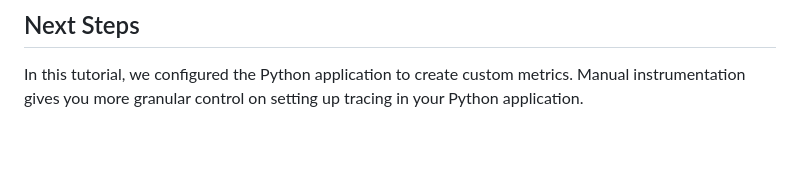
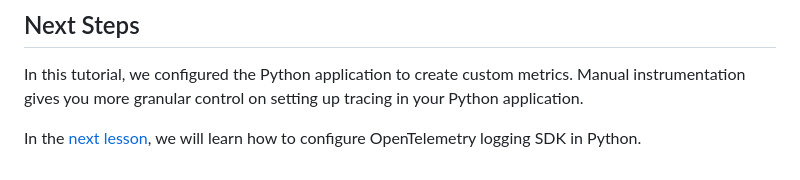
Before and after one commit to SigNoz/opentelemetry-python-example, a Markdown page: lesson-5/README.md, the part around the change. Drawn GitHub-style; blank space fills up the shorter version.

```diff
--- a/lesson-5/README.md
+++ b/lesson-5/README.md
@@ -130,3 +130,5 @@ You can also set alerts on metrics based on your use-case directly from these pa
 ## Next Steps
 
 In this tutorial, we configured the Python application to create custom metrics. Manual instrumentation gives you more granular control on setting up tracing in your Python application.
+
+In the [next lesson](https://github.com/SigNoz/opentelemetry-python-example/tree/main/lesson-6), we will learn how to configure OpenTelemetry logging SDK in Python.
```
